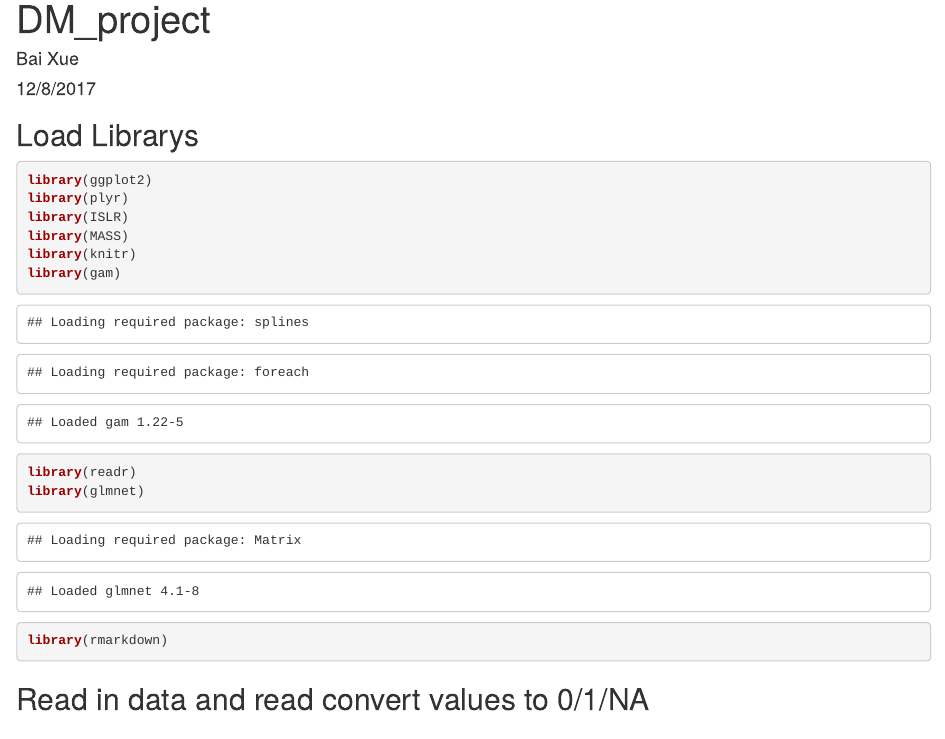
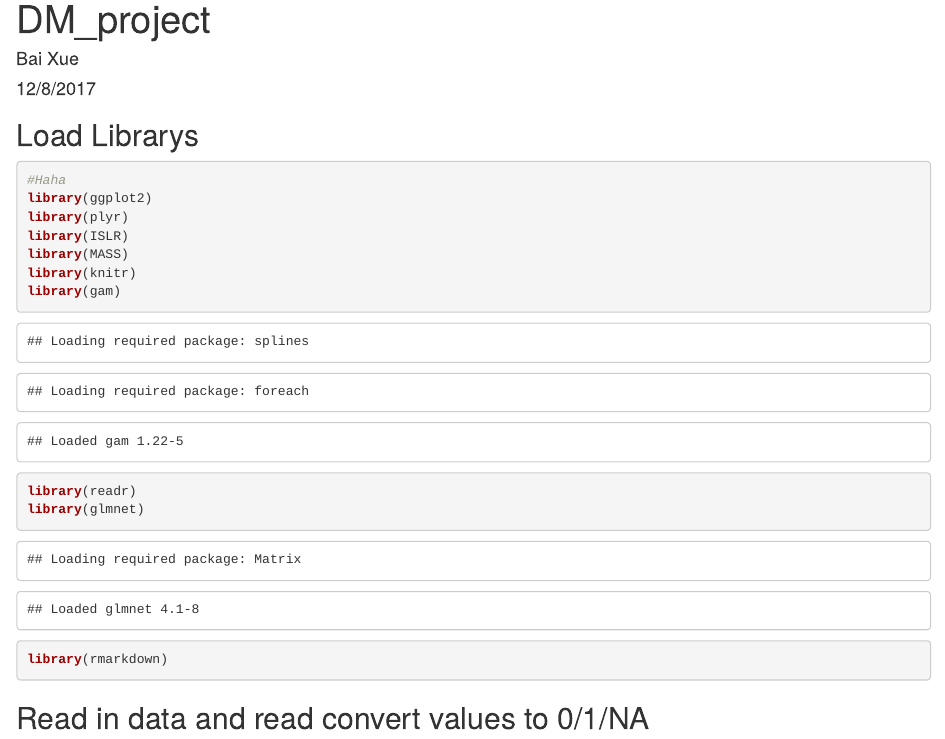
Before and after one commit to Cmttt/Data-Mining-Final-Project, an R Markdown document (Nadine_Script.Rmd): the page in a window 1100 px wide, from its top. Rendered offline with R 4.5, knitr and Pandoc, with nearby package versions; some code elsewhere in the file could not run offline.

Commit message:
Haha
changed haha

````diff
--- a/Nadine_Script.Rmd
+++ b/Nadine_Script.Rmd
@@ -11,6 +11,7 @@ knitr::opts_chunk$set(echo = TRUE)
 
 ## Load Librarys
 ```{r}
+#Haha
 library(ggplot2)
 library(plyr)
 library(ISLR)
````
